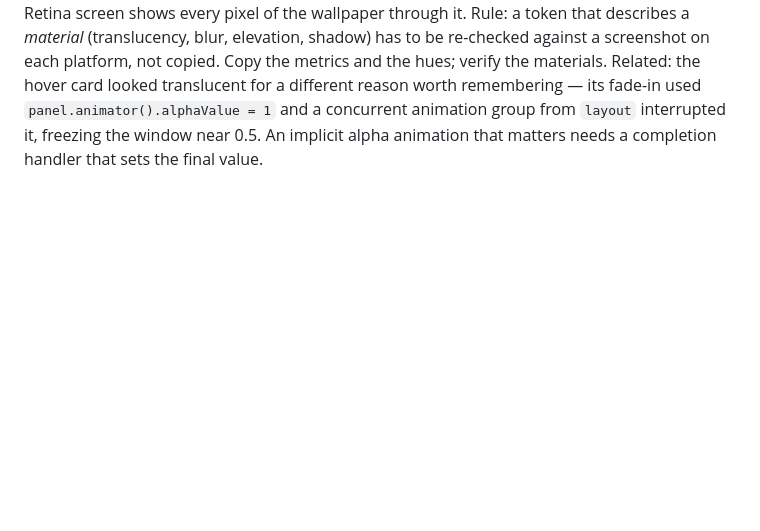
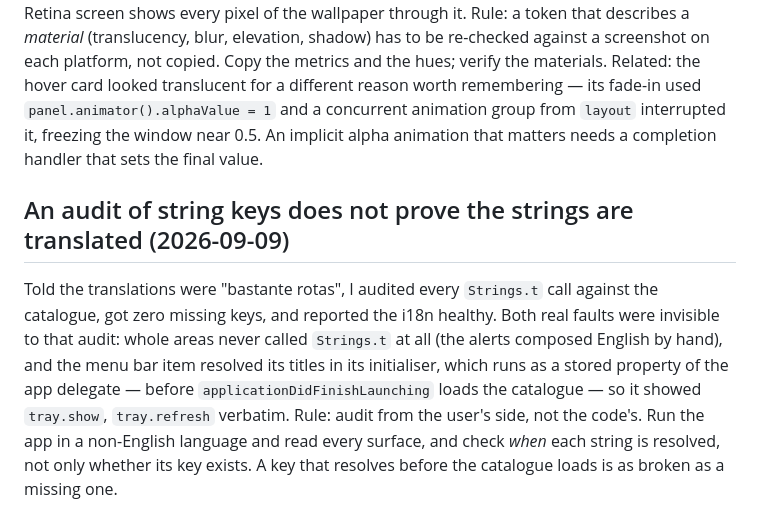
Before and after one commit to r4yb3l/tokendial, a Markdown page: tasks/lessons.md, the part around the change. Rendered like a GitHub page; blank space fills up the shorter version.

Commit message:
Record what a key audit misses about broken translations

```diff
--- a/tasks/lessons.md
+++ b/tasks/lessons.md
@@ -43,3 +43,13 @@ Related: the hover card looked translucent for a different reason worth remember
 `panel.animator().alphaValue = 1` and a concurrent animation group from `layout` interrupted it, freezing
 the window near 0.5. An implicit alpha animation that matters needs a completion handler that sets the
 final value.
+
+## An audit of string keys does not prove the strings are translated (2026-09-09)
+Told the translations were "bastante rotas", I audited every `Strings.t` call against the catalogue, got
+zero missing keys, and reported the i18n healthy. Both real faults were invisible to that audit: whole
+areas never called `Strings.t` at all (the alerts composed English by hand), and the menu bar item resolved
+its titles in its initialiser, which runs as a stored property of the app delegate — before
+`applicationDidFinishLaunching` loads the catalogue — so it showed `tray.show`, `tray.refresh` verbatim.
+Rule: audit from the user's side, not the code's. Run the app in a non-English language and read every
+surface, and check *when* each string is resolved, not only whether its key exists. A key that resolves
+before the catalogue loads is as broken as a missing one.
```
